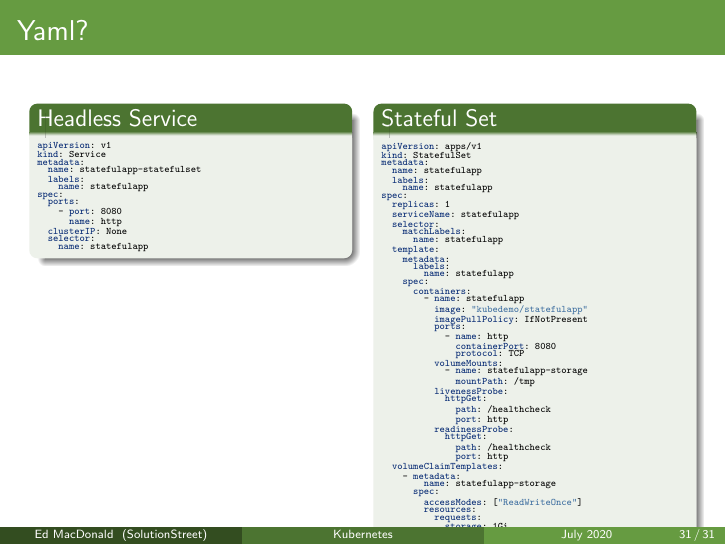
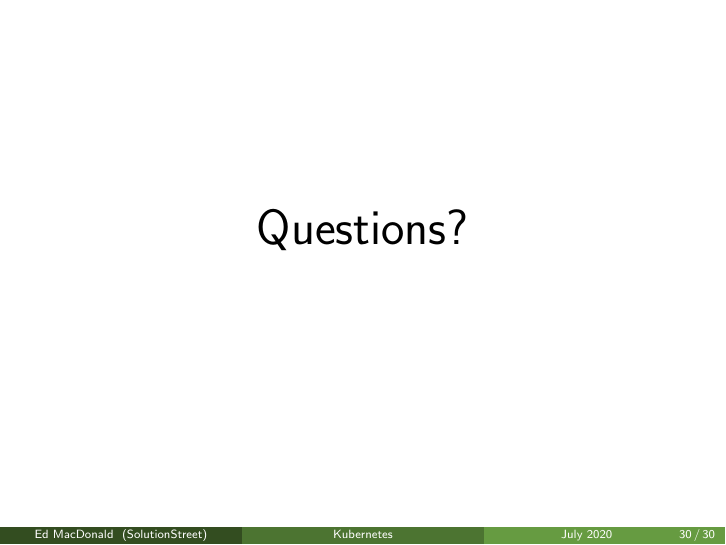
Before and after one commit to emacdona/k8sdemo, LaTeX slides (presentation/presentation.tex): page 31 of 31 before the commit and page 30 of 30 after it. Compiled offline with pdfLaTeX.

Commit message:
giving up on code snippets in the preso

```diff
--- a/presentation/presentation.tex
+++ b/presentation/presentation.tex
@@ -243,81 +243,4 @@ Where I got my Subreddit data
     \end{center}
 \end{frame}
 
-\begin{frame}[fragile]
-\frametitle{Yaml?}
-\begin{columns}[t]
-    \column{.45\textwidth}
-    \begin{block}{Headless Service}
-    \begin{minted}[style=friendly,fontsize=\fontsize{3}{4}]{yaml}
-apiVersion: v1
-kind: Service
-metadata:
-  name: statefulapp-statefulset
-  labels:
-    name: statefulapp
-spec:
-  ports:
-    - port: 8080
-      name: http
-  clusterIP: None
-  selector:
-    name: statefulapp
-    \end{minted}
-    \end{block}
-
-    \column{.45\textwidth}
-    \begin{block}{Stateful Set}
-%\maxsizebox{\textwidth}{\textheight}{
-%\begin{adjustbox}{max height=\textheight, margin=0pt}
-    \begin{minted}[style=friendly,fontsize=\fontsize{3}{4}]{yaml}
-apiVersion: apps/v1
-kind: StatefulSet
-metadata:
-  name: statefulapp
-  labels:
-    name: statefulapp
-spec:
-  replicas: 1
-  serviceName: statefulapp
-  selector:
-    matchLabels:
-      name: statefulapp
-  template:
-    metadata:
-      labels:
-        name: statefulapp
-    spec:
-      containers:
-        - name: statefulapp
-          image: "kubedemo/statefulapp"
-          imagePullPolicy: IfNotPresent
-          ports:
-            - name: http
-              containerPort: 8080
-              protocol: TCP
-          volumeMounts:
-            - name: statefulapp-storage
-              mountPath: /tmp
-          livenessProbe:
-            httpGet:
-              path: /healthcheck
-              port: http
-          readinessProbe:
-            httpGet:
-              path: /healthcheck
-              port: http
-  volumeClaimTemplates:
-    - metadata:
-        name: statefulapp-storage
-      spec:
-        accessModes: ["ReadWriteOnce"]
-        resources:
-          requests:
-            storage: 1Gi
-    \end{minted}
-%\end{adjustbox}
-%}
-    \end{block}
-\end{columns}
-\end{frame}
 \end{document}
```
